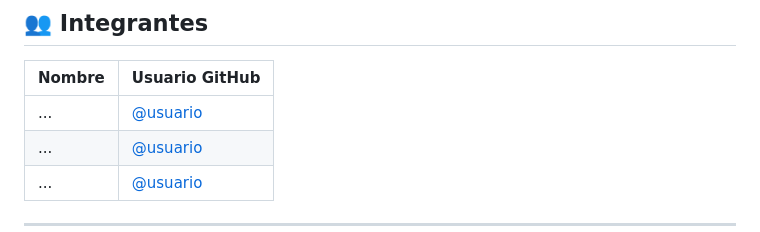
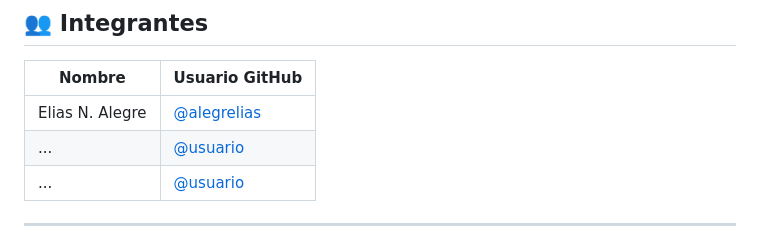
Before and after one commit to alegrelias/feriapp-fork, a Markdown page: README.md, the part around the change. Rendered like a GitHub page.

Commit message:
Se agrega el usuario alegrelias al README

```diff
--- a/README.md
+++ b/README.md
@@ -35,7 +35,7 @@ Permite administrar ferias temáticas, gestionar inscripciones de emprendedores
 
 | Nombre | Usuario GitHub |
 |--------|---------------|
-| ... | [@usuario](https://github.com/usuario) |
+| Elias N. Alegre | [@alegrelias](https://github.com/alegrelias) |
 | ... | [@usuario](https://github.com/usuario) |
 | ... | [@usuario](https://github.com/usuario) |
 
```
